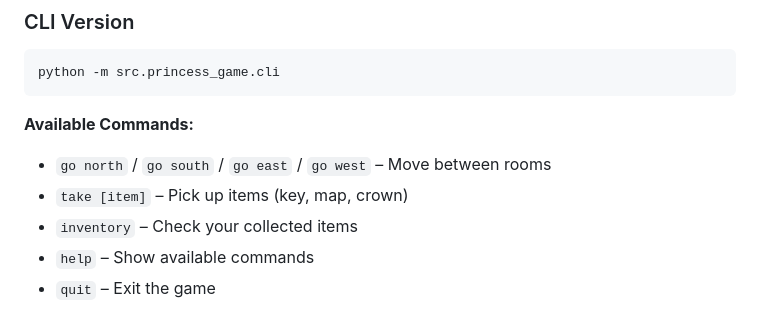
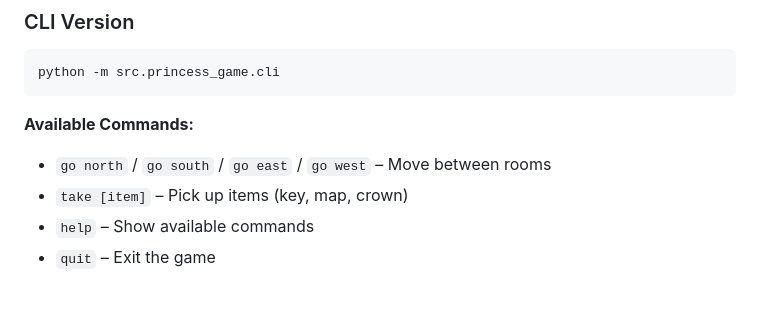
Before and after one commit to RadwaNagy44/princess-game, a Markdown page: README.md, the part around the change. Drawn GitHub-style.

Commit message:
Update README to remove 'inventory' command
The 'inventory' command has been removed from the list of available commands in the README.

```diff
--- a/README.md
+++ b/README.md
@@ -82,7 +82,6 @@ python -m src.princess_game.cli
 **Available Commands:**
 - `go north` / `go south` / `go east` / `go west` – Move between rooms
 - `take [item]` – Pick up items (key, map, crown)
-- `inventory` – Check your collected items
 - `help` – Show available commands
 - `quit` – Exit the game
 
```
